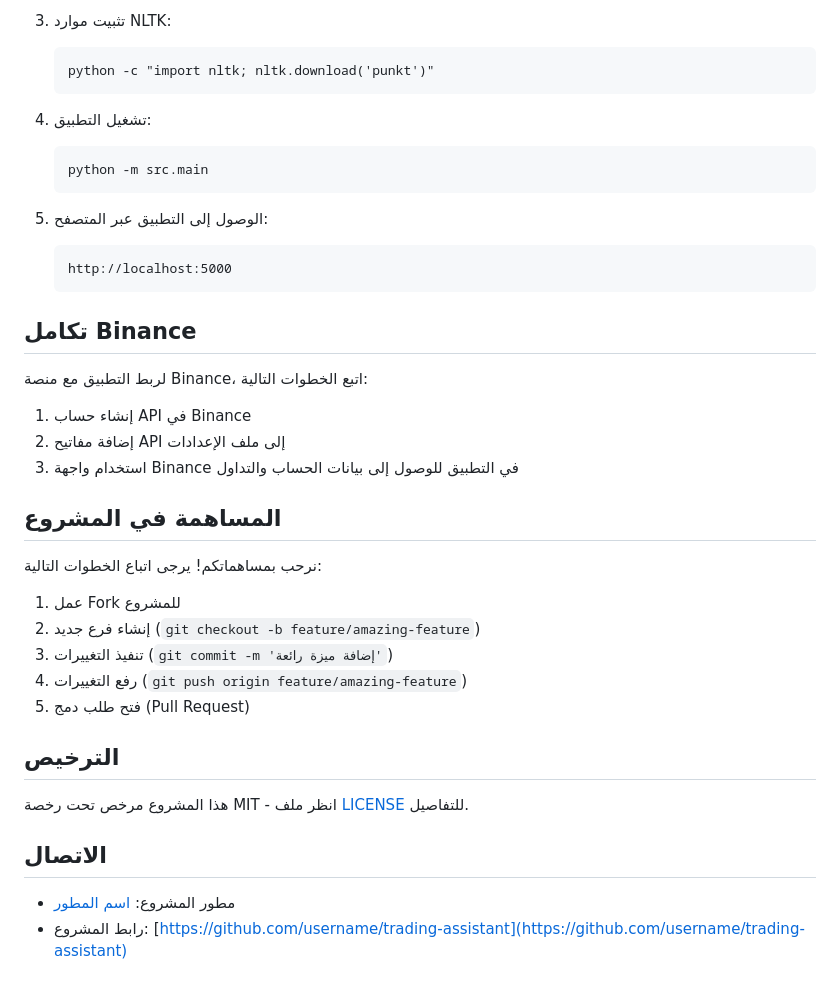
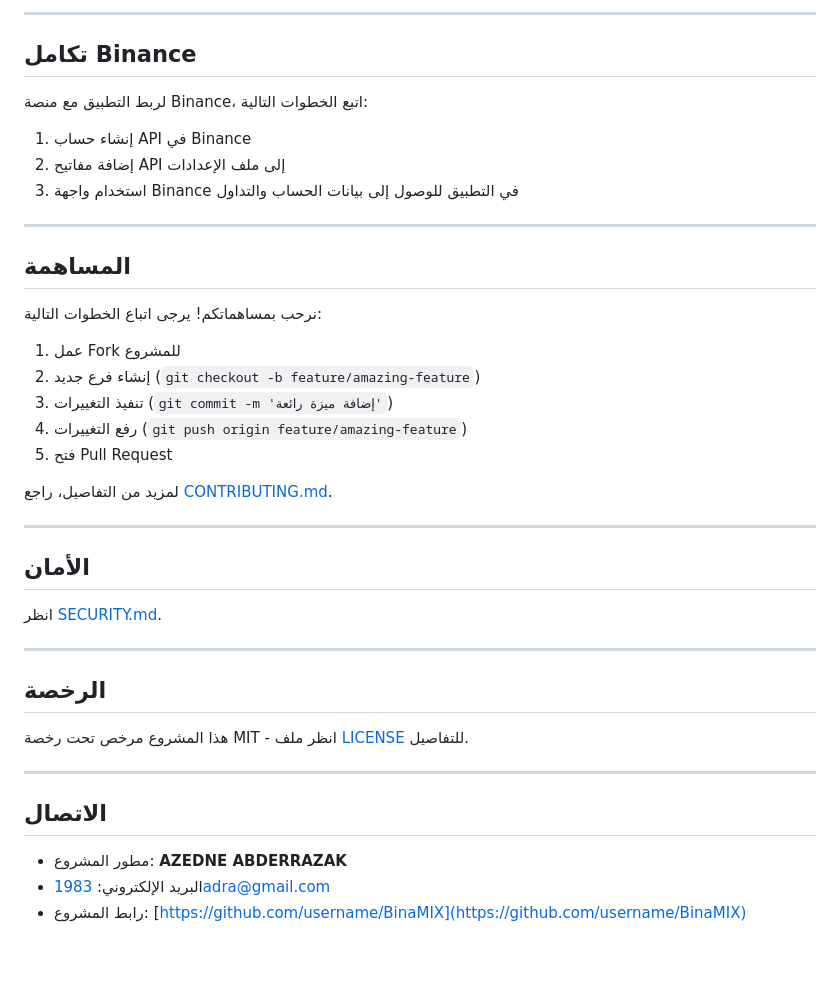
Before and after one commit to azeradra/BinaMIX, a Markdown page: README.md, the part around the change printed below. Rendered like a GitHub page; blank space fills up the shorter version.

````diff
--- a/README.md
+++ b/README.md
@@ -109,27 +88,15 @@ trading_assistant/
-3. تثبيت موارد NLTK:
-   ```
-   python -c "import nltk; nltk.download('punkt')"
-   ```
-
-4. تشغيل التطبيق:
-   ```
-   python -m src.main
-   ```
-
-5. الوصول إلى التطبيق عبر المتصفح:
-   ```
-   http://localhost:5000
-   ```
+---
 
 ## تكامل Binance
 
 لربط التطبيق مع منصة Binance، اتبع الخطوات التالية:
-
 1. إنشاء حساب API في Binance
 2. إضافة مفاتيح API إلى ملف الإعدادات
 3. استخدام واجهة Binance في التطبيق للوصول إلى بيانات الحساب والتداول
 
-## المساهمة في المشروع
+---
+
+## المساهمة
 
 نرحب بمساهماتكم! يرجى اتباع الخطوات التالية:
 
@@ -137,13 +104,26 @@ trading_assistant/
 2. إنشاء فرع جديد (`git checkout -b feature/amazing-feature`)
 3. تنفيذ التغييرات (`git commit -m 'إضافة ميزة رائعة'`)
 4. رفع التغييرات (`git push origin feature/amazing-feature`)
-5. فتح طلب دمج (Pull Request)
+5. فتح Pull Request
 
-## الترخيص
+لمزيد من التفاصيل، راجع [CONTRIBUTING.md](CONTRIBUTING.md).
+
+---
+
+## الأمان
+
+انظر [SECURITY.md](SECURITY.md).
+
+---
+
+## الرخصة
 
 هذا المشروع مرخص تحت رخصة MIT - انظر ملف [LICENSE](LICENSE) للتفاصيل.
 
+---
+
 ## الاتصال
 
-- مطور المشروع: [اسم المطور](mailto:example@example.com)
-- رابط المشروع: [https://github.com/username/trading-assistant](https://github.com/username/trading-assistant)
+- مطور المشروع: **AZEDNE ABDERRAZAK**
+- البريد الإلكتروني: [1983adra@gmail.com](mailto:1983adra@gmail.com)
+- رابط المشروع: [https://github.com/username/BinaMIX](https://github.com/username/BinaMIX)
````
Also changed, not shown: other parts of README.md (+22 -43 lines).
